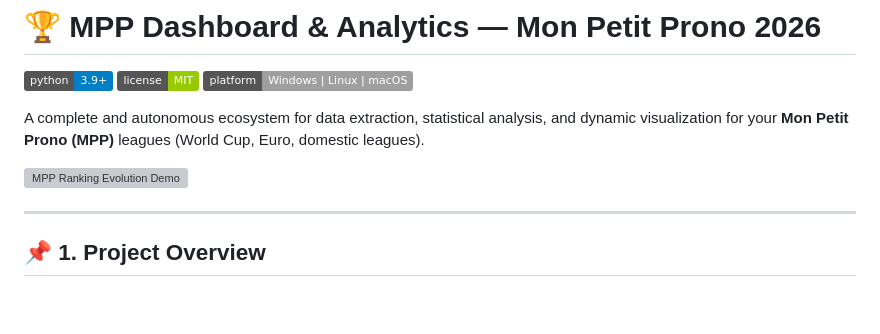
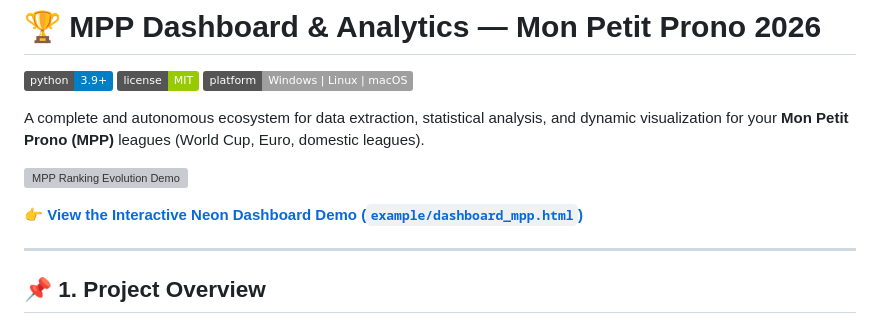
Before and after one commit to vrbq/mpp_wrapped, a Markdown page: README.md, the part around the change. GitHub-like rendering; badges without logos; blank space fills up the shorter version; grey boxes are pictures that could not be loaded.

Commit message:
add html link

```diff
--- a/README.md
+++ b/README.md
@@ -7,6 +7,8 @@
 A complete and autonomous ecosystem for data extraction, statistical analysis, and dynamic visualization for your **Mon Petit Prono (MPP)** leagues (World Cup, Euro, domestic leagues).
 
 ![MPP Ranking Evolution Demo](example/evolution_classement.gif)
+
+👉 **[View the Interactive Neon Dashboard Demo (`example/dashboard_mpp.html`)](example/dashboard_mpp.html)**
 
 ---
 
```
